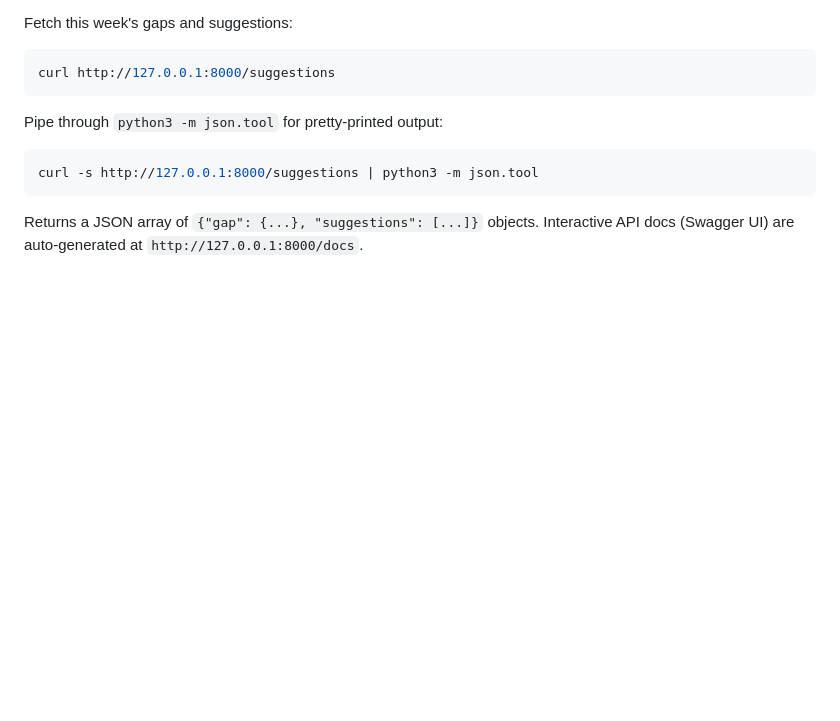
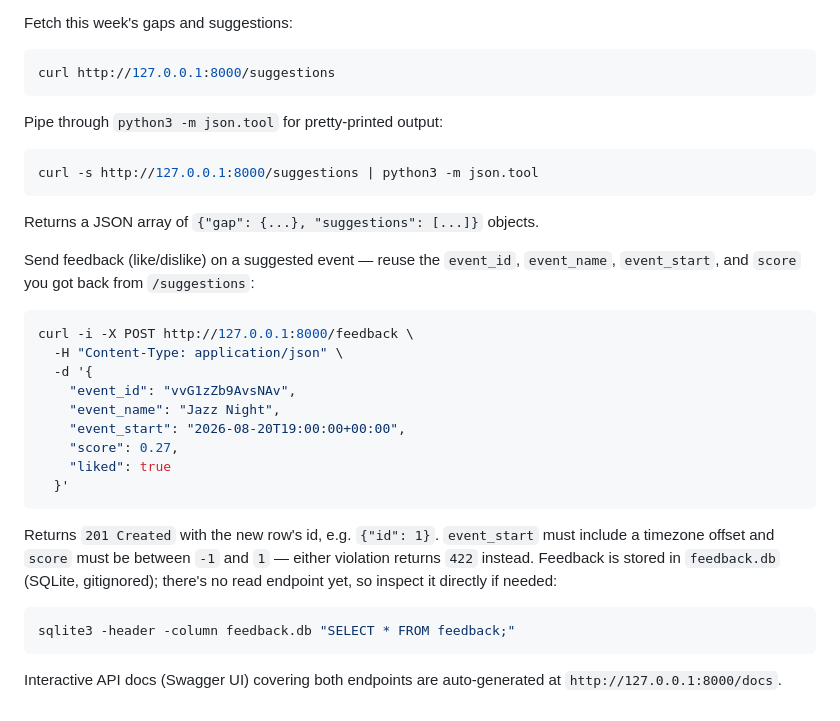
Before and after one commit to tarmino-dev/thinking, a Markdown page: fun_projects/calendar_gap_filler/README.md, the part around the change. GitHub-like rendering; blank space fills up the shorter version.

Commit message:
docs: add POST /feedback to README, milestone-sync architecture.md for Phase 7
README: curl example with request body, expected 201 response, 422
cases, and sqlite3 CLI check (no read endpoint yet).

architecture.md: mark Phase 7 done in Current status and the roadmap
table; expand the feedback_module/ row with implementation detail.
Also fixes a real staleness found during the read-through: the api/
row still said "one route: GET /suggestions" after POST /feedback was
added in 7.3 — updated to reflect both routes and FeedbackRequest's
validation.

````diff
--- a/fun_projects/calendar_gap_filler/README.md
+++ b/fun_projects/calendar_gap_filler/README.md
@@ -105,5 +105,31 @@ Pipe through `python3 -m json.tool` for pretty-printed output:
 curl -s http://127.0.0.1:8000/suggestions | python3 -m json.tool
 ```
 
-Returns a JSON array of `{"gap": {...}, "suggestions": [...]}` objects. Interactive
-API docs (Swagger UI) are auto-generated at `http://127.0.0.1:8000/docs`.
+Returns a JSON array of `{"gap": {...}, "suggestions": [...]}` objects.
+
+Send feedback (like/dislike) on a suggested event — reuse the `event_id`, `event_name`,
+`event_start`, and `score` you got back from `/suggestions`:
+
+```bash
+curl -i -X POST http://127.0.0.1:8000/feedback \
+  -H "Content-Type: application/json" \
+  -d '{
+    "event_id": "vvG1zZb9AvsNAv",
+    "event_name": "Jazz Night",
+    "event_start": "2026-08-20T19:00:00+00:00",
+    "score": 0.27,
+    "liked": true
+  }'
+```
+
+Returns `201 Created` with the new row's id, e.g. `{"id": 1}`. `event_start` must include a
+timezone offset and `score` must be between `-1` and `1` — either violation returns `422`
+instead. Feedback is stored in `feedback.db` (SQLite, gitignored); there's no read endpoint
+yet, so inspect it directly if needed:
+
+```bash
+sqlite3 -header -column feedback.db "SELECT * FROM feedback;"
+```
+
+Interactive API docs (Swagger UI) covering both endpoints are auto-generated at
+`http://127.0.0.1:8000/docs`.
````
Also changed, not shown: 1 other file.
